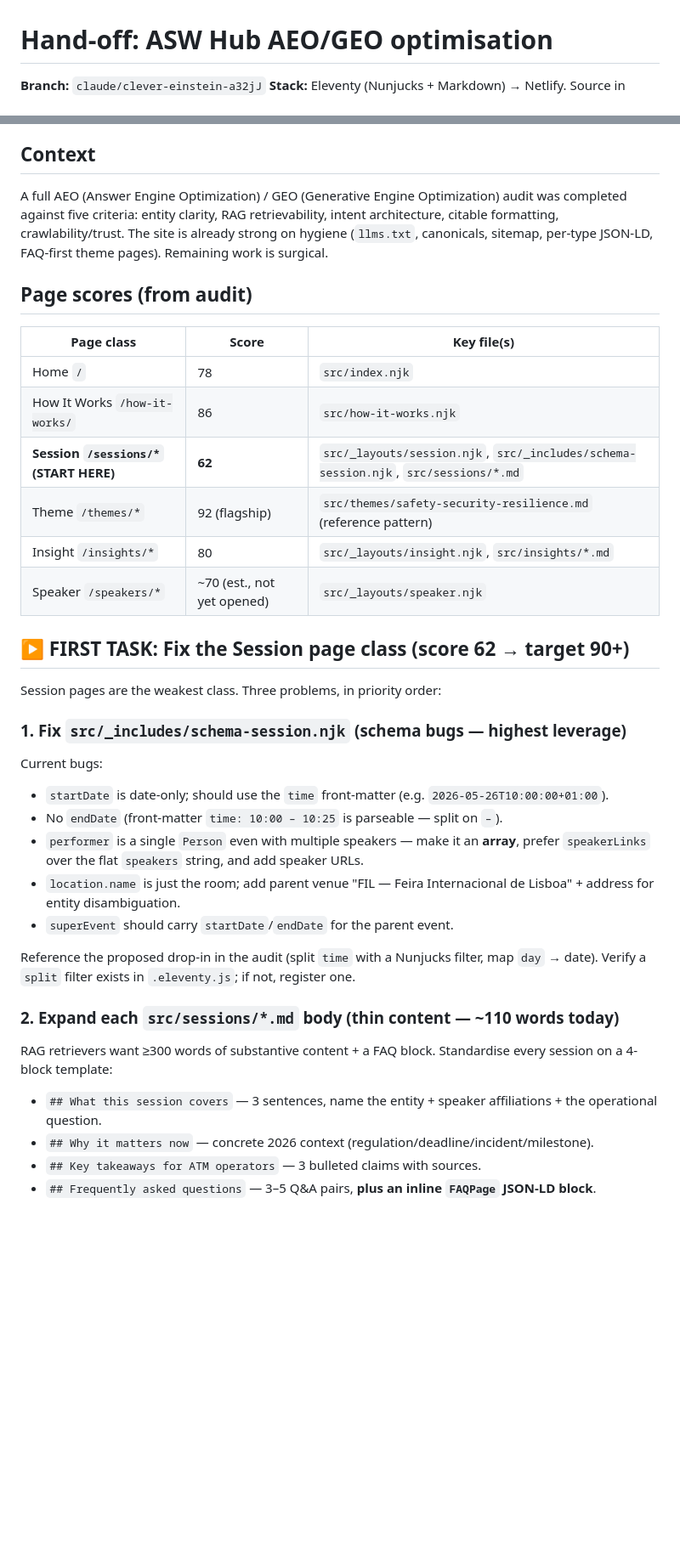
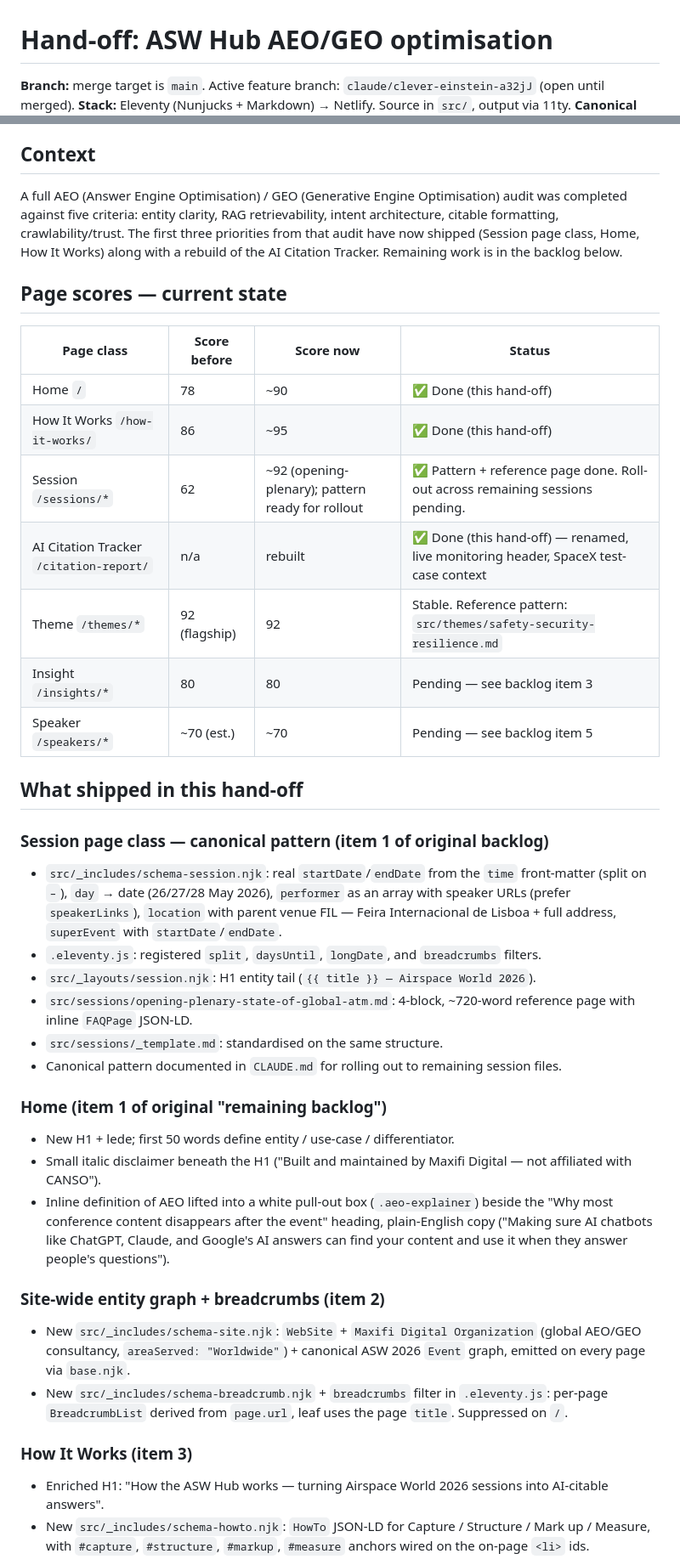
Before and after one commit to limleanne-maxifi/asw-hub, a Markdown page: HANDOFF.md, 2 parts joined by grey strips. Shown at 85% size. GitHub-like rendering; blank space fills up the shorter version.

```diff
--- a/HANDOFF.md
+++ b/HANDOFF.md
@@ -1,5 +1,5 @@
 # Hand-off: ASW Hub AEO/GEO optimisation
 
-**Branch:** `claude/clever-einstein-a32jJ`
+**Branch:** merge target is `main`. Active feature branch: `claude/clever-einstein-a32jJ` (open until merged).
 **Stack:** Eleventy (Nunjucks + Markdown) → Netlify. Source in `src/`, output via 11ty.
 **Canonical domain:** `https://aswhub.maxifidigital.com/`
@@ -7,43 +7,45 @@
 
 ## Context
 
-A full AEO (Answer Engine Optimization) / GEO (Generative Engine Optimization)
+A full AEO (Answer Engine Optimisation) / GEO (Generative Engine Optimisation)
 audit was completed against five criteria: entity clarity, RAG retrievability,
-intent architecture, citable formatting, crawlability/trust. The site is already
-strong on hygiene (`llms.txt`, canonicals, sitemap, per-type JSON-LD, FAQ-first
-theme pages). Remaining work is surgical.
+intent architecture, citable formatting, crawlability/trust. The first three
+priorities from that audit have now shipped (Session page class, Home, How It
+Works) along with a rebuild of the AI Citation Tracker. Remaining work is in
+the backlog below.
 
-## Page scores (from audit)
+## Page scores — current state
 
-| Page class | Score | Key file(s) |
-|---|---|---|
-| Home `/` | 78 | `src/index.njk` |
-| How It Works `/how-it-works/` | 86 | `src/how-it-works.njk` |
-| **Session `/sessions/*` (START HERE)** | **62** | `src/_layouts/session.njk`, `src/_includes/schema-session.njk`, `src/sessions/*.md` |
-| Theme `/themes/*` | 92 (flagship) | `src/themes/safety-security-resilience.md` (reference pattern) |
-| Insight `/insights/*` | 80 | `src/_layouts/insight.njk`, `src/insights/*.md` |
-| Speaker `/speakers/*` | ~70 (est., not yet opened) | `src/_layouts/speaker.njk` |
+| Page class | Score before | Score now | Status |
+|---|---|---|---|
+| Home `/` | 78 | ~90 | ✅ Done (this hand-off) |
+| How It Works `/how-it-works/` | 86 | ~95 | ✅ Done (this hand-off) |
+| Session `/sessions/*` | 62 | ~92 (opening-plenary); pattern ready for rollout | ✅ Pattern + reference page done. Roll-out across remaining sessions pending. |
+| AI Citation Tracker `/citation-report/` | n/a | rebuilt | ✅ Done (this hand-off) — renamed, live monitoring header, SpaceX test-case context |
+| Theme `/themes/*` | 92 (flagship) | 92 | Stable. Reference pattern: `src/themes/safety-security-resilience.md` |
+| Insight `/insights/*` | 80 | 80 | Pending — see backlog item 3 |
+| Speaker `/speakers/*` | ~70 (est.) | ~70 | Pending — see backlog item 5 |
 
-## ▶ FIRST TASK: Fix the Session page class (score 62 → target 90+)
+## What shipped in this hand-off
 
-Session pages are the weakest class. Three problems, in priority order:
+### Session page class — canonical pattern (item 1 of original backlog)
+- `src/_includes/schema-session.njk`: real `startDate`/`endDate` from the `time` front-matter (split on ` – `), `day` → date (26/27/28 May 2026), `performer` as an array with speaker URLs (prefer `speakerLinks`), `location` with parent venue FIL — Feira Internacional de Lisboa + full address, `superEvent` with `startDate`/`endDate`.
+- `.eleventy.js`: registered `split`, `daysUntil`, `longDate`, and `breadcrumbs` filters.
+- `src/_layouts/session.njk`: H1 entity tail (`{{ title }} — Airspace World 2026`).
+- `src/sessions/opening-plenary-state-of-global-atm.md`: 4-block, ~720-word reference page with inline `FAQPage` JSON-LD.
+- `src/sessions/_template.md`: standardised on the same structure.
+- Canonical pattern documented in `CLAUDE.md` for rolling out to remaining session files.
 
-### 1. Fix `src/_includes/schema-session.njk` (schema bugs — highest leverage)
-Current bugs:
-- `startDate` is date-only; should use the `time` front-matter (e.g. `2026-05-26T10:00:00+01:00`).
-- No `endDate` (front-matter `time: 10:00 – 10:25` is parseable — split on ` – `).
-- `performer` is a single `Person` even with multiple speakers — make it an **array**, prefer `speakerLinks` over the flat `speakers` string, and add speaker URLs.
-- `location.name` is just the room; add parent venue "FIL — Feira Internacional de Lisboa" + address for entity disambiguation.
-- `superEvent` should carry `startDate`/`endDate` for the parent event.
+### Home (item 1 of original "remaining backlog")
+- New H1 + lede; first 50 words define entity / use-case / differentiator.
+- Small italic disclaimer beneath the H1 ("Built and maintained by Maxifi Digital — not affiliated with CANSO").
+- Inline definition of AEO lifted into a white pull-out box (`.aeo-explainer`) beside the "Why most conference content disappears after the event" heading, plain-English copy ("Making sure AI chatbots like ChatGPT, Claude, and Google's AI answers can find your content and use it when they answer people's questions").
 
-Reference the proposed drop-in in the audit (split `time` with a Nunjucks filter,
-map `day` → date). Verify a `split` filter exists in `.eleventy.js`; if not, register one.
+### Site-wide entity graph + breadcrumbs (item 2)
+- New `src/_includes/schema-site.njk`: `WebSite` + `Maxifi Digital Organization` (global AEO/GEO consultancy, `areaServed: "Worldwide"`) + canonical ASW 2026 `Event` graph, emitted on every page via `base.njk`.
+- New `src/_includes/schema-breadcrumb.njk` + `breadcrumbs` filter in `.eleventy.js`: per-page `BreadcrumbList` derived from `page.url`, leaf uses the page `title`. Suppressed on `/`.
 
-### 2. Expand each `src/sessions/*.md` body (thin content — ~110 words today)
-RAG retrievers want ≥300 words of substantive content + a FAQ block. Standardise
-every session on a 4-block template:
-- `## What this session covers` — 3 sentences, name the entity + speaker affiliations + the operational question.
-- `## Why it matters now` — concrete 2026 context (regulation/deadline/incident/milestone).
-- `## Key takeaways for ATM operators` — 3 bulleted claims with sources.
-- `## Frequently asked questions` — 3–5 Q&A pairs, **plus an inline `FAQPage` JSON-LD block**.
+### How It Works (item 3)
+- Enriched H1: "How the ASW Hub works — turning Airspace World 2026 sessions into AI-citable answers".
+- New `src/_includes/schema-howto.njk`: `HowTo` JSON-LD for Capture / Structure / Mark up / Measure, with `#capture`, `#structure`, `#markup`, `#measure` anchors wired on the on-page `<li>` ids.
 
```
Also changed, not shown: other parts of HANDOFF.md (+57 -27 lines), CLAUDE.md (+21 -4 lines).
